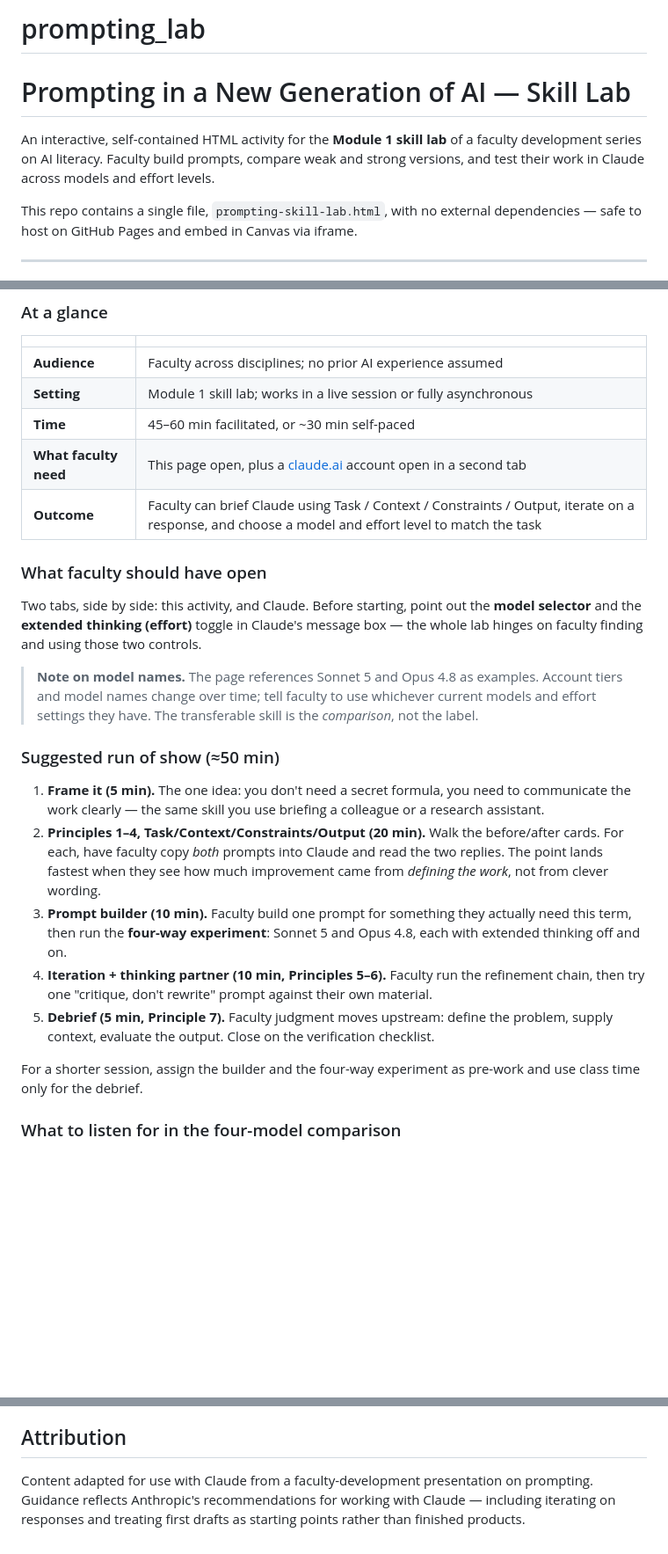
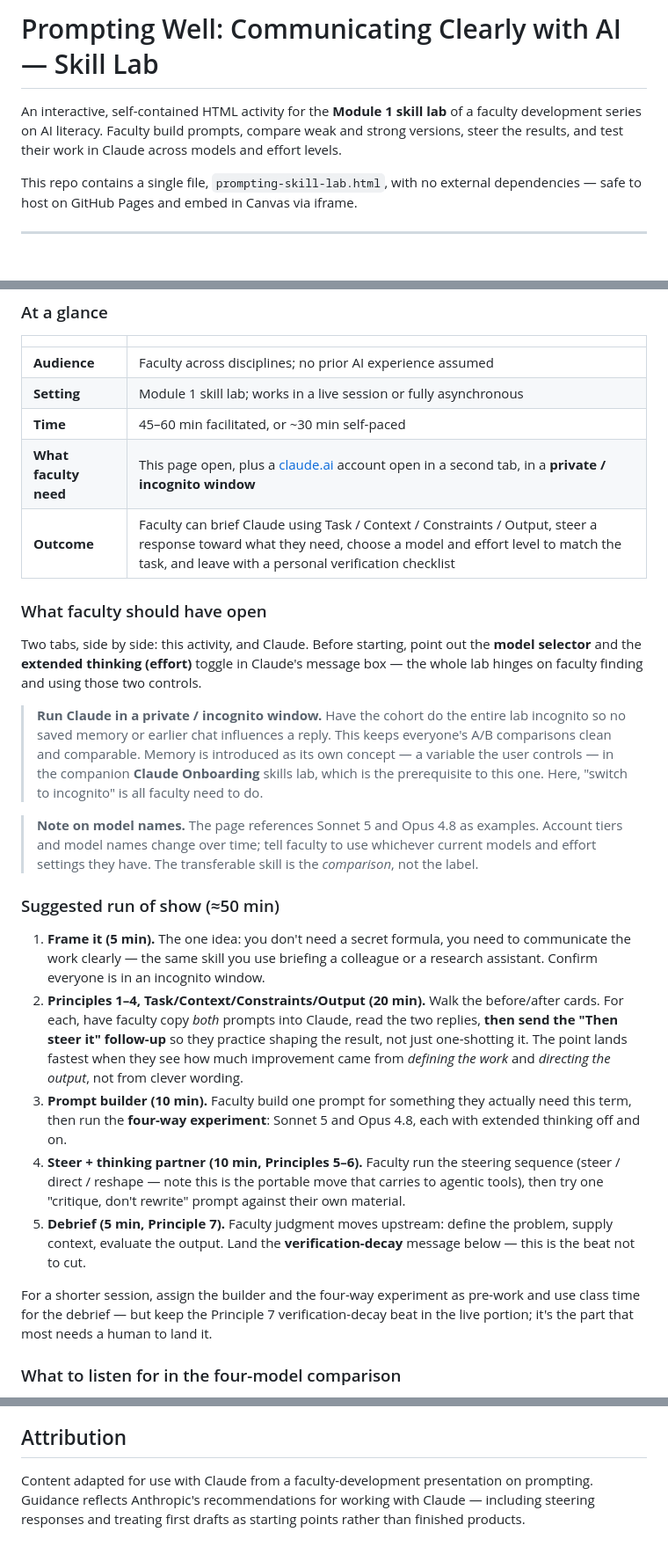
Before and after one commit to mbmissenda/prompting_lab, a Markdown page: README.md, 3 parts joined by grey strips. Shown at 88% size. GitHub-like rendering; blank space fills up the shorter version.

Commit message:
Revise README for clarity on incognito use and steering
Updated the README to clarify the importance of using incognito mode and added details on steering responses in the skill lab.

```diff
--- a/README.md
+++ b/README.md
@@ -1,7 +1,6 @@
-# prompting_lab
-# Prompting in a New Generation of AI — Skill Lab
+# Prompting Well: Communicating Clearly with AI — Skill Lab
 
-An interactive, self-contained HTML activity for the **Module 1 skill lab** of a faculty development series on AI literacy. Faculty build prompts, compare weak and strong versions, and test their work in Claude across models and effort levels.
+An interactive, self-contained HTML activity for the **Module 1 skill lab** of a faculty development series on AI literacy. Faculty build prompts, compare weak and strong versions, steer the results, and test their work in Claude across models and effort levels.
 
 This repo contains a single file, `prompting-skill-lab.html`, with no external dependencies — safe to host on GitHub Pages and embed in Canvas via iframe.
 
@@ -16,24 +15,26 @@ This repo contains a single file, `prompting-skill-lab.html`, with no external d
 | **Audience** | Faculty across disciplines; no prior AI experience assumed |
 | **Setting** | Module 1 skill lab; works in a live session or fully asynchronous |
 | **Time** | 45–60 min facilitated, or ~30 min self-paced |
-| **What faculty need** | This page open, plus a [claude.ai](https://claude.ai) account open in a second tab |
-| **Outcome** | Faculty can brief Claude using Task / Context / Constraints / Output, iterate on a response, and choose a model and effort level to match the task |
+| **What faculty need** | This page open, plus a [claude.ai](https://claude.ai) account open in a second tab, in a **private / incognito window** |
+| **Outcome** | Faculty can brief Claude using Task / Context / Constraints / Output, steer a response toward what they need, choose a model and effort level to match the task, and leave with a personal verification checklist |
 
 ### What faculty should have open
 
 Two tabs, side by side: this activity, and Claude. Before starting, point out the **model selector** and the **extended thinking (effort)** toggle in Claude's message box — the whole lab hinges on faculty finding and using those two controls.
 
+> **Run Claude in a private / incognito window.** Have the cohort do the entire lab incognito so no saved memory or earlier chat influences a reply. This keeps everyone's A/B comparisons clean and comparable. Memory is introduced as its own concept — a variable the user controls — in the companion **Claude Onboarding** skills lab, which is the prerequisite to this one. Here, "switch to incognito" is all faculty need to do.
+
 > **Note on model names.** The page references Sonnet 5 and Opus 4.8 as examples. Account tiers and model names change over time; tell faculty to use whichever current models and effort settings they have. The transferable skill is the *comparison*, not the label.
 
 ### Suggested run of show (≈50 min)
 
-1. **Frame it (5 min).** The one idea: you don't need a secret formula, you need to communicate the work clearly — the same skill you use briefing a colleague or a research assistant.
-2. **Principles 1–4, Task/Context/Constraints/Output (20 min).** Walk the before/after cards. For each, have faculty copy *both* prompts into Claude and read the two replies. The point lands fastest when they see how much improvement came from *defining the work*, not from clever wording.
+1. **Frame it (5 min).** The one idea: you don't need a secret formula, you need to communicate the work clearly — the same skill you use briefing a colleague or a research assistant. Confirm everyone is in an incognito window.
+2. **Principles 1–4, Task/Context/Constraints/Output (20 min).** Walk the before/after cards. For each, have faculty copy *both* prompts into Claude, read the two replies, **then send the "Then steer it" follow-up** so they practice shaping the result, not just one-shotting it. The point lands fastest when they see how much improvement came from *defining the work* and *directing the output*, not from clever wording.
 3. **Prompt builder (10 min).** Faculty build one prompt for something they actually need this term, then run the **four-way experiment**: Sonnet 5 and Opus 4.8, each with extended thinking off and on.
-4. **Iteration + thinking partner (10 min, Principles 5–6).** Faculty run the refinement chain, then try one "critique, don't rewrite" prompt against their own material.
-5. **Debrief (5 min, Principle 7).** Faculty judgment moves upstream: define the problem, supply context, evaluate the output. Close on the verification checklist.
+4. **Steer + thinking partner (10 min, Principles 5–6).** Faculty run the steering sequence (steer / direct / reshape — note this is the portable move that carries to agentic tools), then try one "critique, don't rewrite" prompt against their own material.
+5. **Debrief (5 min, Principle 7).** Faculty judgment moves upstream: define the problem, supply context, evaluate the output. Land the **verification-decay** message below — this is the beat not to cut.
 
-For a shorter session, assign the builder and the four-way experiment as pre-work and use class time only for the debrief.
+For a shorter session, assign the builder and the four-way experiment as pre-work and use class time for the debrief — but keep the Principle 7 verification-decay beat in the live portion; it's the part that most needs a human to land it.
 
 ### What to listen for in the four-model comparison
 
@@ -78,4 +87,4 @@ The activity uses semantic headings, keyboard-focusable controls, and high-contr
 
 ## Attribution
 
-Content adapted for use with Claude from a faculty-development presentation on prompting. Guidance reflects Anthropic's recommendations for working with Claude — including iterating on responses and treating first drafts as starting points rather than finished products.
+Content adapted for use with Claude from a faculty-development presentation on prompting. Guidance reflects Anthropic's recommendations for working with Claude — including steering responses and treating first drafts as starting points rather than finished products.
```
Also changed, not shown: other parts of README.md (+8 -0 lines).
